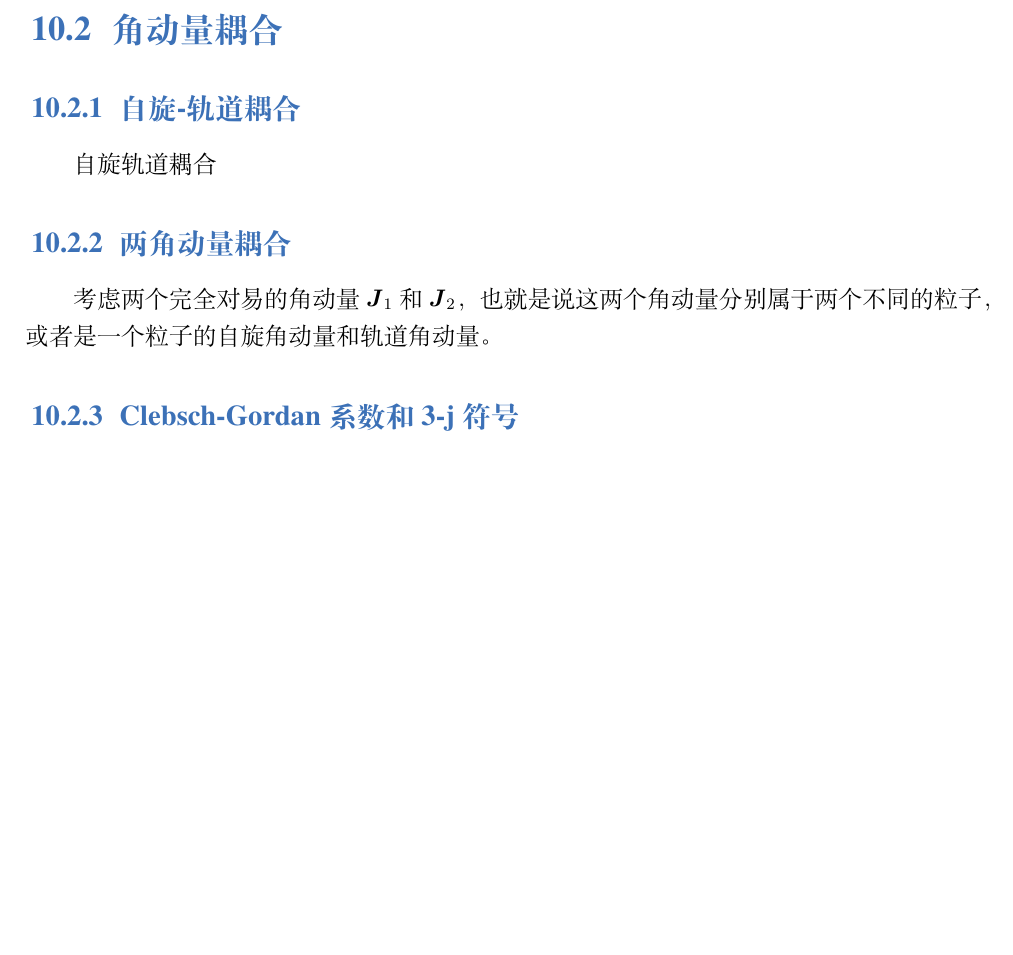
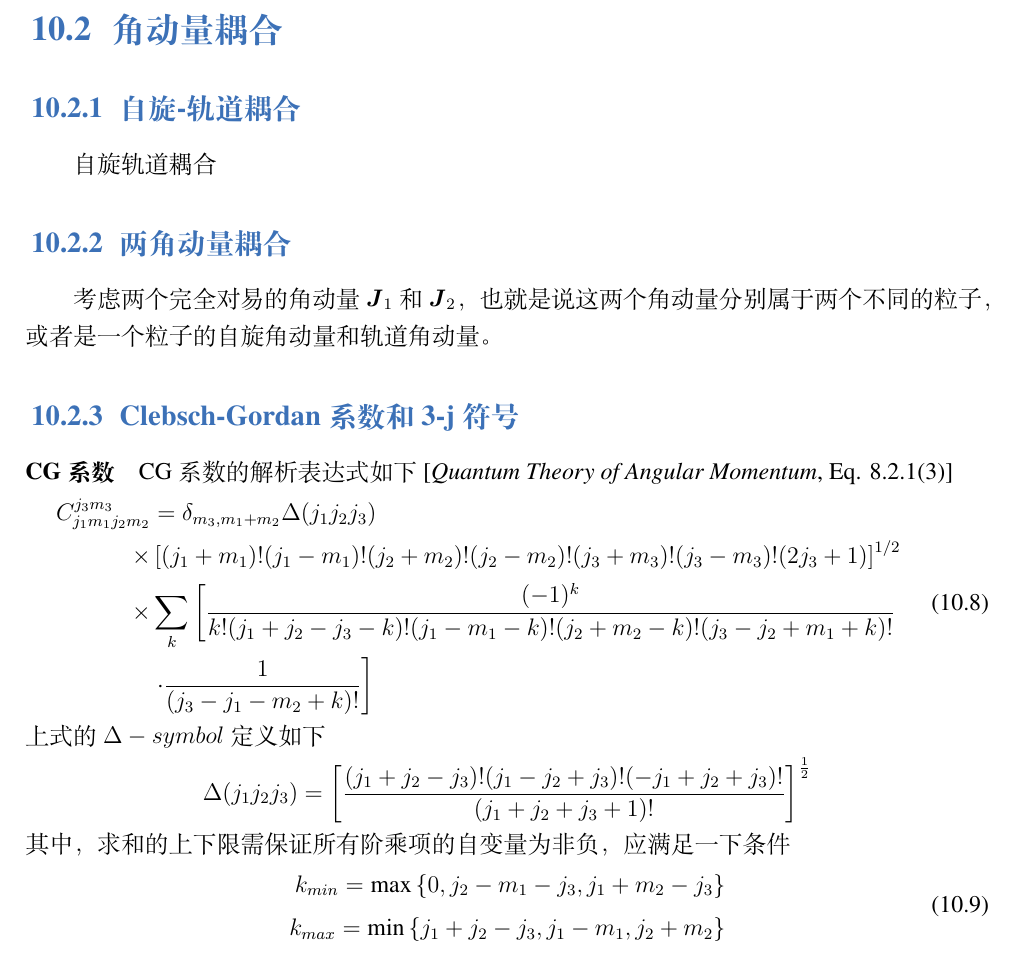
Before and after one commit to newstain/note-on-nuclear, a LaTeX thesis (np.tex, which reads quantum-mechan/AngularMomentum.tex): part of page 37 of 93, cut so that both start at the same text, the shorter picture padded with empty space. The pictures show the PDF file np.pdf that the author committed with the source.

Commit message:
representations of CG

```diff
--- a/quantum-mechan/AngularMomentum.tex
+++ b/quantum-mechan/AngularMomentum.tex
@@ -65,3 +65,26 @@
 
 %%%%%%%%%%%%%%%%%%%%%%%%%%%%%%%%%%%%%%%%%%%%%%%%%%%
 \subsection{Clebsch-Gordan系数和3-j符号}
+\paragraph*{CG系数} CG系数的解析表达式如下[\textit{Quantum Theory of Angular Momentum}, Eq. 8.2.1(3)]
+\begin{equation}
+    \begin{aligned}
+        C_{j_1 m_1 j_2 m_2}^{j_3 m_3}
+        &= \delta_{m_3, m_1 + m_2} \Delta(j_1 j_2 j_3) \\
+        \times& \left[ (j_1 + m_1)! (j_1 - m_1)! (j_2 + m_2)! (j_2 - m_2)!
+                 (j_3 + m_3)! (j_3 - m_3)!(2j_3 + 1)\right]^{1/2} \\
+            \times& \sum_{k}\left[\frac{(-1)^k}{k!(j_1 + j_2 - j_3 - k)!(j_1 - m_1 - k)!
+            (j_2 + m_2 - k)!(j_3 - j_2 + m_1 +k)!}\right.\\
+                  &\left. \cdot \frac{1}{(j_3 - j_1 - m_2 + k)!} \right]
+    \end{aligned}
+    \label{eq:CG-representations}
+\end{equation}
+上式的$\Delta-symbol$定义如下
+\begin{equation*}
+    \Delta(j_1 j_2 j_3) = \left[ \frac{(j_1 + j_2 - j_3)! (j_1 - j_2 + j_3)! (-j_1 + j_2 + j_3)!}
+                                      {(j_1 + j_2 + j_3 +1)!} \right]^{\frac{1}{2}}
+\end{equation*}
+其中，求和的上下限需保证所有阶乘项的自变量为非负，应满足一下条件
+\begin{equation}
+    \begin{aligned}
+        k_{min} = \text{max} \left\{ 0, j_2 - m_1 - j_3, j_1 + m_2 - j_3 \right\}\\
+        k_{max} = \text{min} \left\{ j_1 + j_2 - j_3, j_1 - m_1, j_2 + m_2 \right\}
```
Also changed, not shown: np.pdf, quantum-mechan/AngularMomentum.tex (3 more changed lines).
